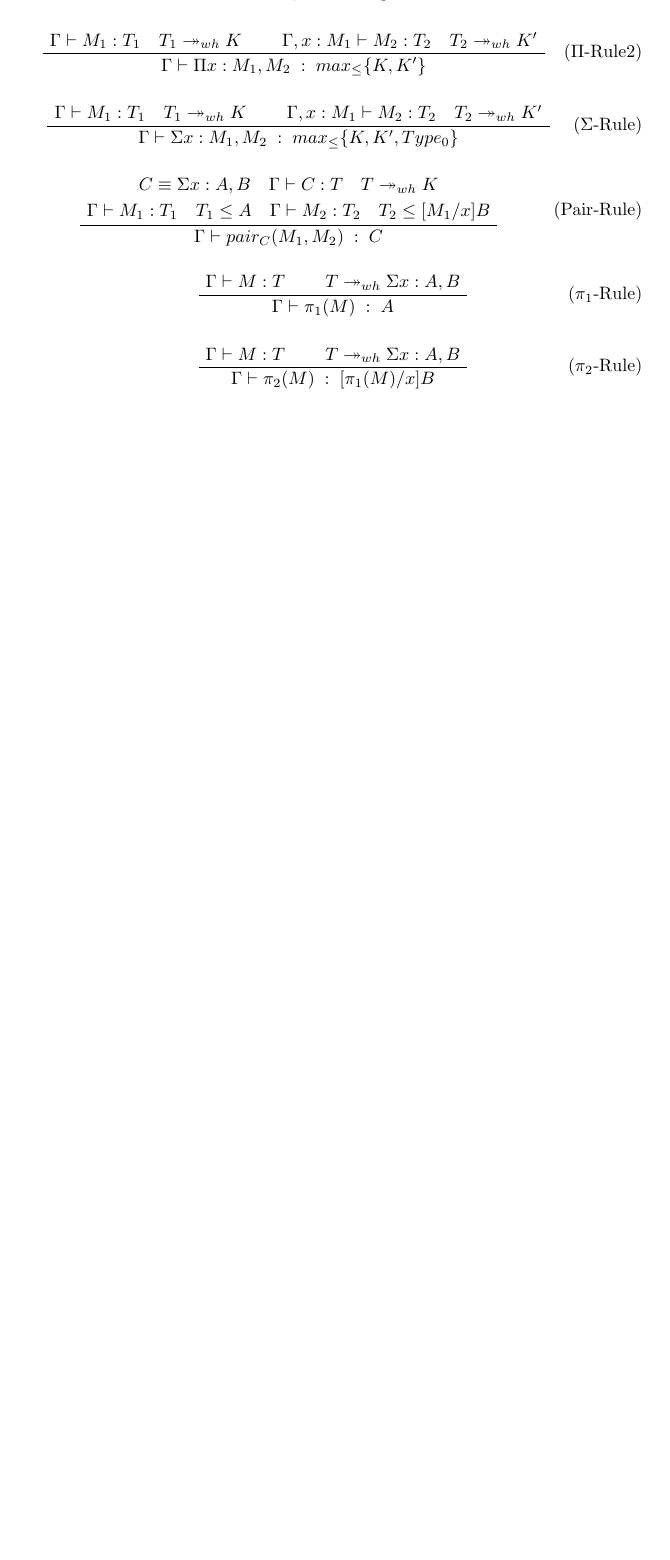
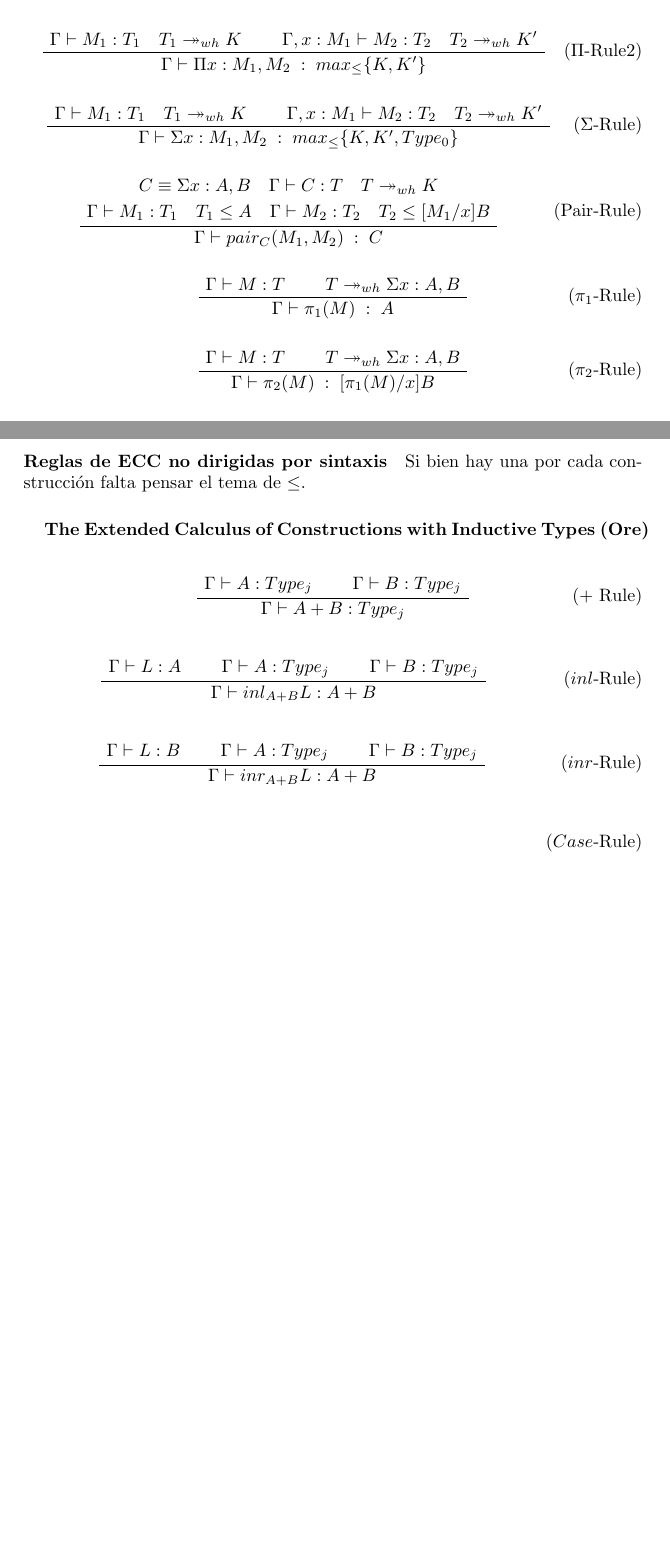
Before and after one commit to herbrand-universe/Herbrand, a LaTeX document (doc/reglas.tex): part of the page before the commit and two parts of pages 1 and 2 of 2 after it, the two joined at a grey line, cut so that both start at the same text, the shorter picture padded with empty space. Compiled offline with pdfLaTeX.

Commit message:
Write rules of A+B

```diff
--- a/doc/reglas.tex
+++ b/doc/reglas.tex
@@ -111,5 +111,43 @@
 \end{align}
 
 
+\paragraph{Reglas de ECC no dirigidas por sintaxis}
+Si bien hay una por cada construcci\'on falta pensar el tema de $\leq$.
+
+
+\paragraph{}{\bf The Extended Calculus of Constructions with Inductive Types (Ore)}
+
+
+\begin{align}
+\tag{$+$ Rule}
+\AxiomC{$\Gamma \vdash A : Type_{j}$}
+\AxiomC{$\Gamma \vdash B : Type_{j}$}
+\BinaryInfC{$\Gamma \vdash A + B : Type_{j}$}
+\DisplayProof
+\end{align}
+
+\begin{align}
+\tag{$inl$-Rule}
+\AxiomC{$\Gamma \vdash L : A$}
+\AxiomC{$\Gamma \vdash A : Type_{j} $}
+\AxiomC{$\Gamma \vdash B : Type_{j} $}
+\TrinaryInfC{$\Gamma \vdash inl_{A+B} L : A + B$}
+\DisplayProof
+\end{align}
+
+\begin{align}
+\tag{$inr$-Rule}
+\AxiomC{$\Gamma \vdash L : B$}
+\AxiomC{$\Gamma \vdash A : Type_{j} $}
+\AxiomC{$\Gamma \vdash B : Type_{j} $}
+\TrinaryInfC{$\Gamma \vdash inr_{A+B} L : A + B$}
+\DisplayProof
+\end{align}
+
+
+\begin{align}
+\tag{$Case$-Rule}
+%\DisplayProof
+\end{align}
 
 \end{document}
```
Also changed, not shown: doc/reglas.tex (9 more changed lines).
